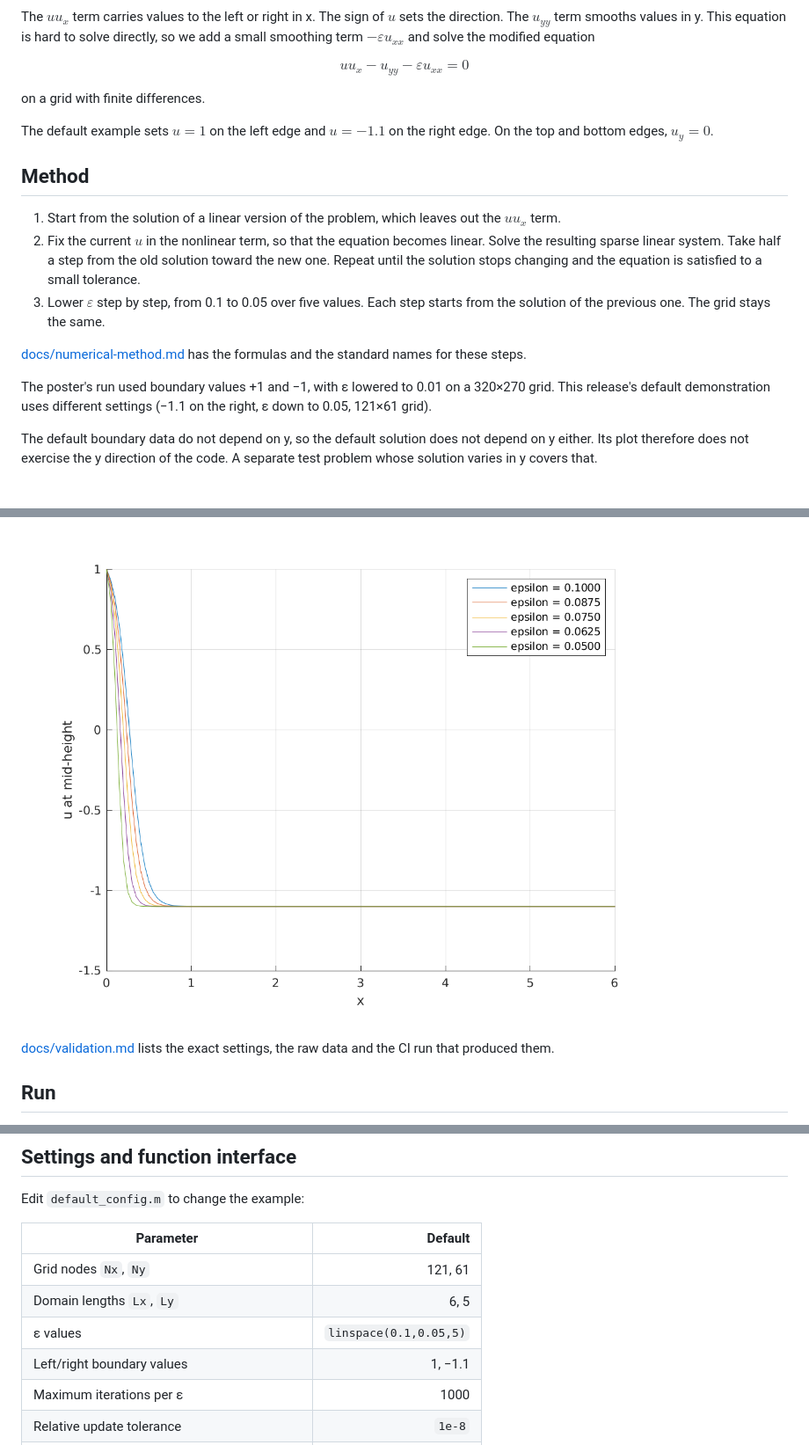
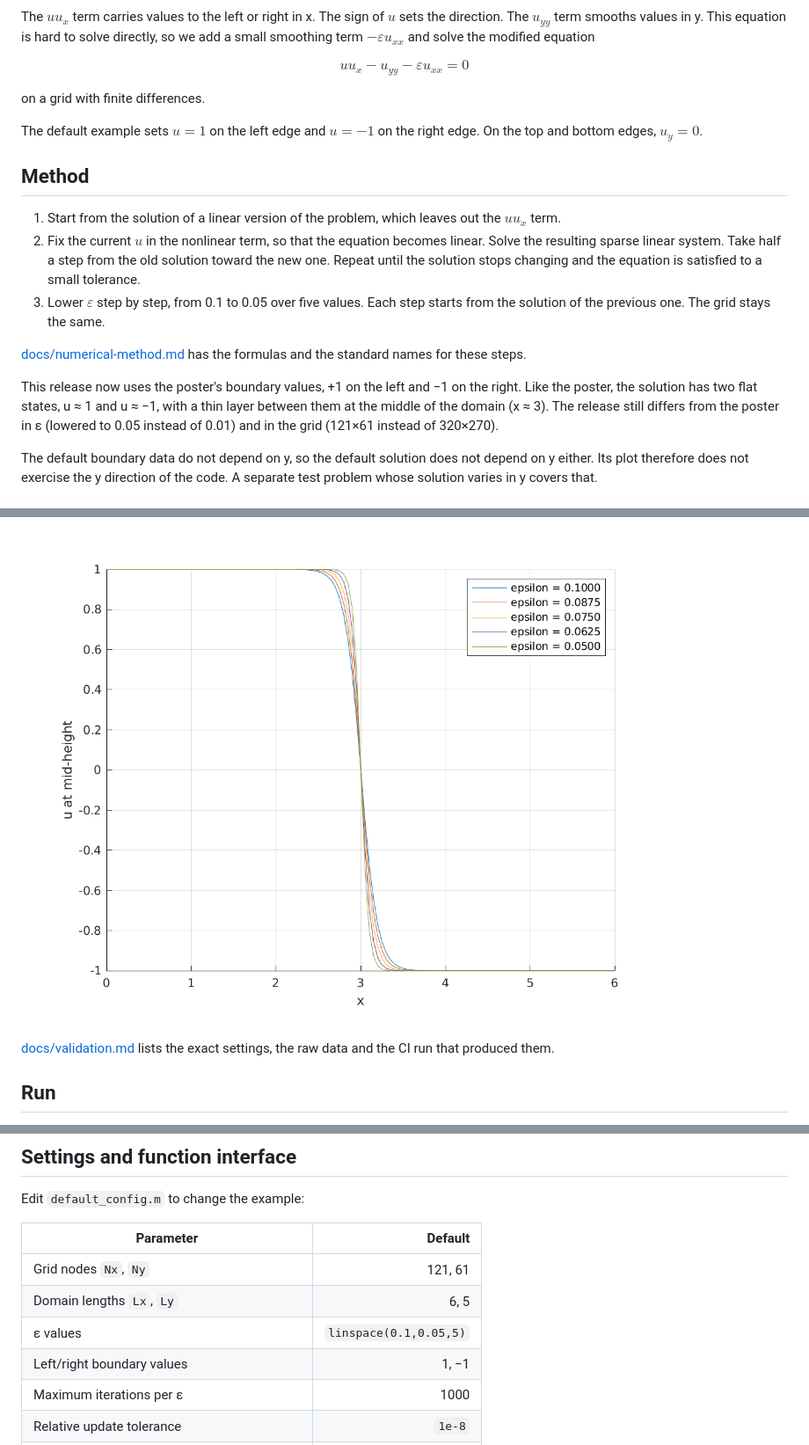
Before and after one commit to dchwu2003/Non-linear-PDE-solver, a Markdown page: README.md, 3 parts joined by grey strips. Shown at 88% size. Rendered like a GitHub page; pictures changed too: docs/figures/profiles.png.

```diff
--- a/README.md
+++ b/README.md
@@ -16,7 +16,7 @@ $$u u_x-u_{yy}-\varepsilon u_{xx}=0$$
 
 on a grid with finite differences.
 
-The default example sets $u=1$ on the left edge and $u=-1.1$ on the right edge. On the top and bottom edges, $u_y=0$.
+The default example sets $u=1$ on the left edge and $u=-1$ on the right edge. On the top and bottom edges, $u_y=0$.
 
 ## Method
 
@@ -26,7 +26,7 @@ The default example sets $u=1$ on the left edge and $u=-1.1$ on the right edge.
 
 [docs/numerical-method.md](docs/numerical-method.md) has the formulas and the standard names for these steps.
 
-The poster's run used boundary values +1 and −1, with ε lowered to 0.01 on a 320×270 grid. This release's default demonstration uses different settings (−1.1 on the right, ε down to 0.05, 121×61 grid).
+This release now uses the poster's boundary values, +1 on the left and −1 on the right. Like the poster, the solution has two flat states, u ≈ 1 and u ≈ −1, with a thin layer between them at the middle of the domain (x ≈ 3). The release still differs from the poster in ε (lowered to 0.05 instead of 0.01) and in the grid (121×61 instead of 320×270).
 
 The default boundary data do not depend on y, so the default solution does not depend on y either. Its plot therefore does not exercise the y direction of the code. A separate test problem whose solution varies in y covers that.
 
@@ -84,7 +84,7 @@ Edit `default_config.m` to change the example:
 | Grid nodes `Nx`, `Ny` | 121, 61 |
 | Domain lengths `Lx`, `Ly` | 6, 5 |
 | ε values | `linspace(0.1,0.05,5)` |
-| Left/right boundary values | 1, −1.1 |
+| Left/right boundary values | 1, −1 |
 | Maximum iterations per ε | 1000 |
 | Relative update tolerance | `1e-8` |
 | Absolute residual tolerance | `1e-7` |
```
Also changed, not shown: docs/validation.md (+14 -11 lines), docs/figures/residuals.png, docs/figures/solution.png, 1 other file.
